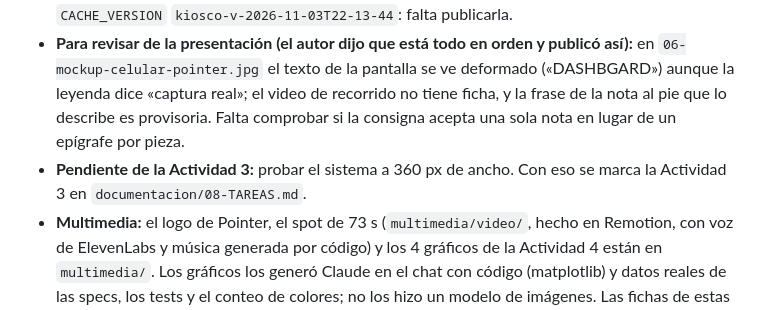
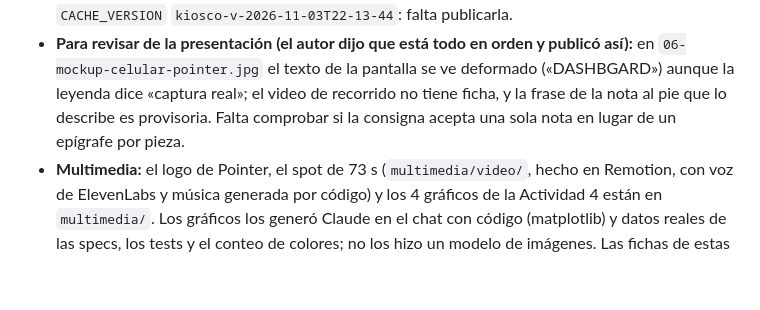
Before and after one commit to juanreales18/iest-tfi_pointer, a Markdown page: memory.md, the part around one of its changes. Rendered like a GitHub page; blank space fills up the shorter version.

```diff
--- a/memory.md
+++ b/memory.md
@@ -14,7 +14,6 @@
 - **Lighthouse en `/login` (2026-11-03):** Rendimiento, Accesibilidad, Buenas prácticas y SEO dan 98 / 92 / 100 / 92 en Mobile y 100 / 93 / 100 / 92 en Desktop. Informes en `documentacion/evidencia/lighthouse/` y resumen en `documentacion/LIGHTHOUSE.md`.
 - **Página de presentación (2026-11-03):** `sistema/presentacion.html`, con `css/presentacion.css`, `js/presentacion.js` y copias en WebP en `img/presentacion/`; tests en `tests/presentacion.test.js`. Hecha sin spec ni plan por pedido del autor. Tiene barra de navegación fija con el isotipo, portada con logo a la izquierda y texto a la derecha, carrusel de 4 fotos al 22 % de opacidad (sin la foto 01) y una sola nota de IA al pie, sin leyendas debajo de las piezas. El autor la publicó en `pointer-demo` el 2026-11-03, con `CACHE_VERSION` `kiosco-v-2026-11-03T13-53-11`; la página no entra en la lista de `sw.js`. Comprobado con `curl` en el sitio: una sola CSP por ruta, YouTube permitido solo en `/presentacion`, y la meta en las rutas desconocidas. El 2026-11-03 la imagen 1 pasó a la versión elegida en su ficha, con `CACHE_VERSION` `kiosco-v-2026-11-03T22-13-44`: falta publicarla.
 - **Para revisar de la presentación (el autor dijo que está todo en orden y publicó así):** en `06-mockup-celular-pointer.jpg` el texto de la pantalla se ve deformado («DASHBGARD») aunque la leyenda dice «captura real»; el video de recorrido no tiene ficha, y la frase de la nota al pie que lo describe es provisoria. Falta comprobar si la consigna acepta una sola nota en lugar de un epígrafe por pieza.
-- **Pendiente de la Actividad 3:** probar el sistema a 360 px de ancho. Con eso se marca la Actividad 3 en `documentacion/08-TAREAS.md`.
 - **Multimedia:** el logo de Pointer, el spot de 73 s (`multimedia/video/`, hecho en Remotion, con voz de ElevenLabs y música generada por código) y los 4 gráficos de la Actividad 4 están en `multimedia/`. Los gráficos los generó Claude en el chat con código (matplotlib) y datos reales de las specs, los tests y el conteo de colores; no los hizo un modelo de imágenes. Las fichas de estas piezas y su registro de producción ya están en `multimedia/FICHAS-IA.md` (commit `0f7dc94`). `FICHAS-IA.md` y `DECLARACION-IA.md` los escribe el autor con Claude en el chat: el agente no los toca. La voz es de ElevenLabs en plan gratuito: uso no comercial y con atribución.
 - **Sistema:** publicado en Netlify (https://pointer-demo.netlify.app/) con Supabase como base de datos. El sitio `pointer-web001` y la base «Kiosco Web» son de un cliente: no se tocan.
 - **Funcionando:** login y roles, punto de venta con lector, caja con arqueo, cancelar venta, productos, categorías, clientes con historial, proveedores, compras, gastos, reportes (con descuentos), usuarios por Edge Function, auditoría.
```
Also changed, not shown: other parts of memory.md (+1 -1 lines), documentacion/08-TAREAS.md (+1 -1 lines).
